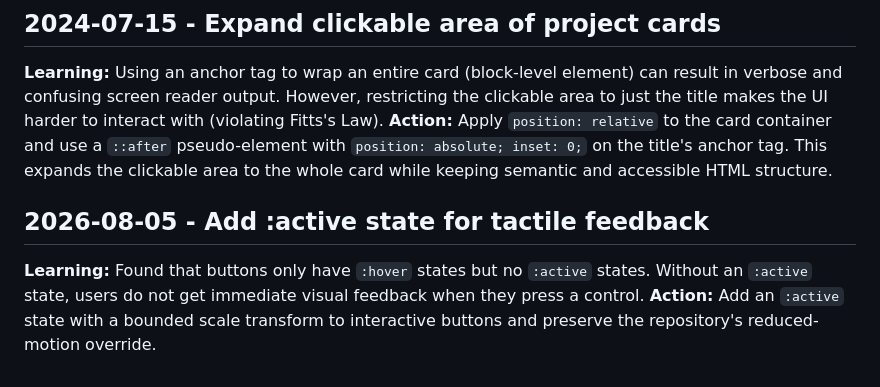
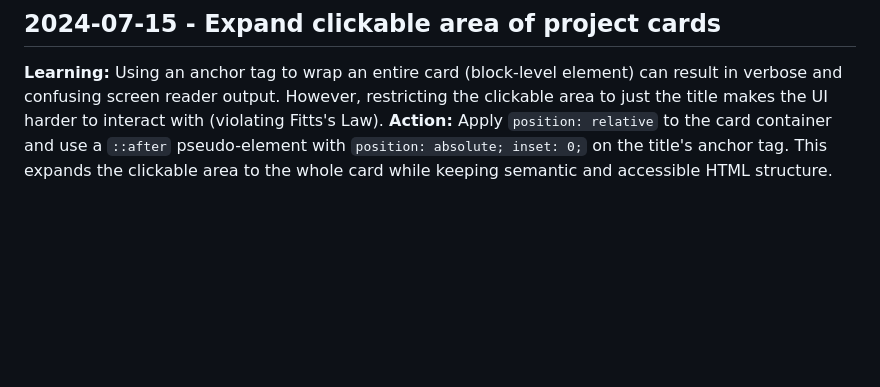
Before and after one commit to ContextualWisdomLab/ContextualWisdomLab.github.io, a Markdown page: .Jules/palette.md, the part around the change. Rendered like a GitHub page; blank space fills up the shorter version.

Commit message:
chore: remove bot journal from button feedback diff

```diff
--- a/.Jules/palette.md
+++ b/.Jules/palette.md
@@ -21,7 +21,3 @@
 ## 2024-07-15 - Expand clickable area of project cards
 **Learning:** Using an anchor tag to wrap an entire card (block-level element) can result in verbose and confusing screen reader output. However, restricting the clickable area to just the title makes the UI harder to interact with (violating Fitts's Law).
 **Action:** Apply `position: relative` to the card container and use a `::after` pseudo-element with `position: absolute; inset: 0;` on the title's anchor tag. This expands the clickable area to the whole card while keeping semantic and accessible HTML structure.
-
-## 2026-08-05 - Add :active state for tactile feedback
-**Learning:** Found that buttons only have `:hover` states but no `:active` states. Without an `:active` state, users do not get immediate visual feedback when they press a control.
-**Action:** Add an `:active` state with a bounded scale transform to interactive buttons and preserve the repository's reduced-motion override.
```
